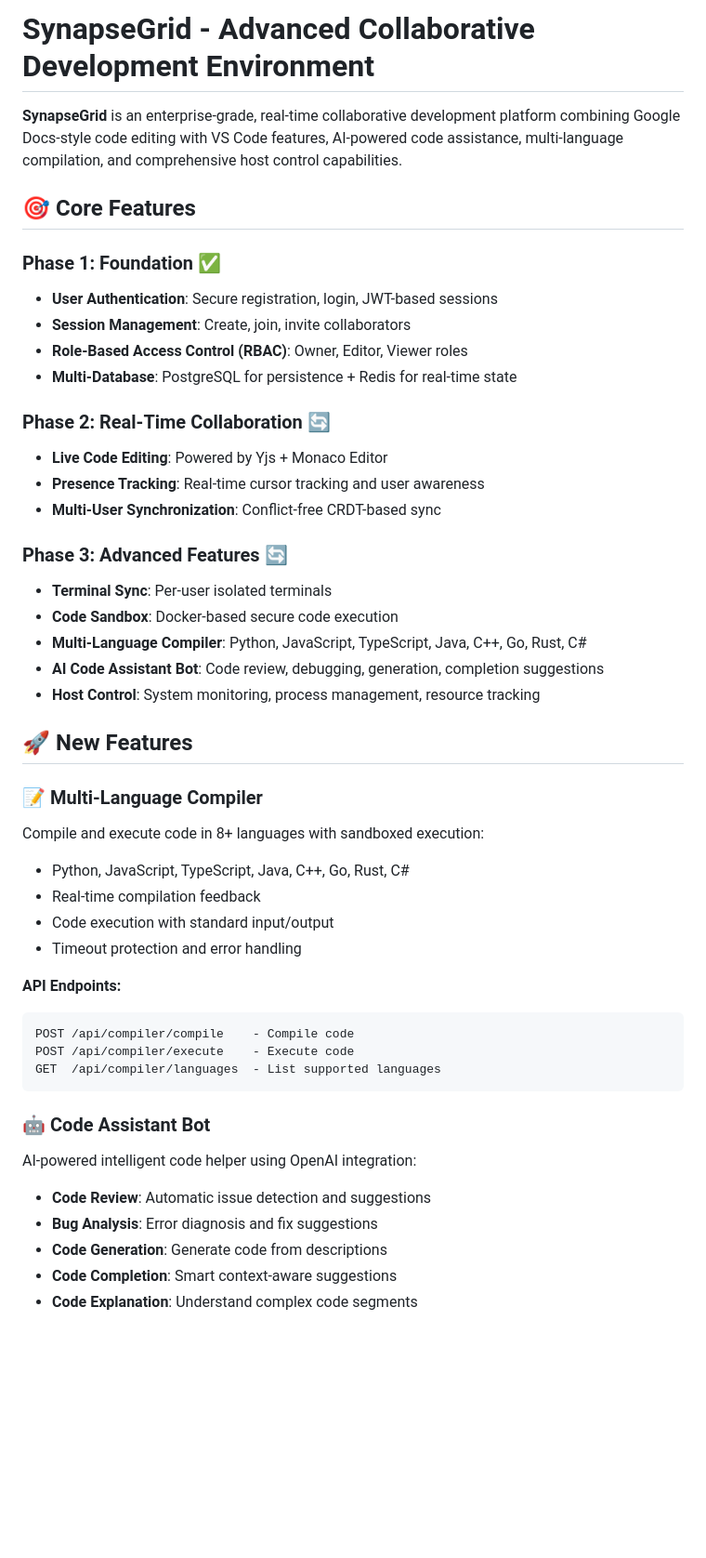
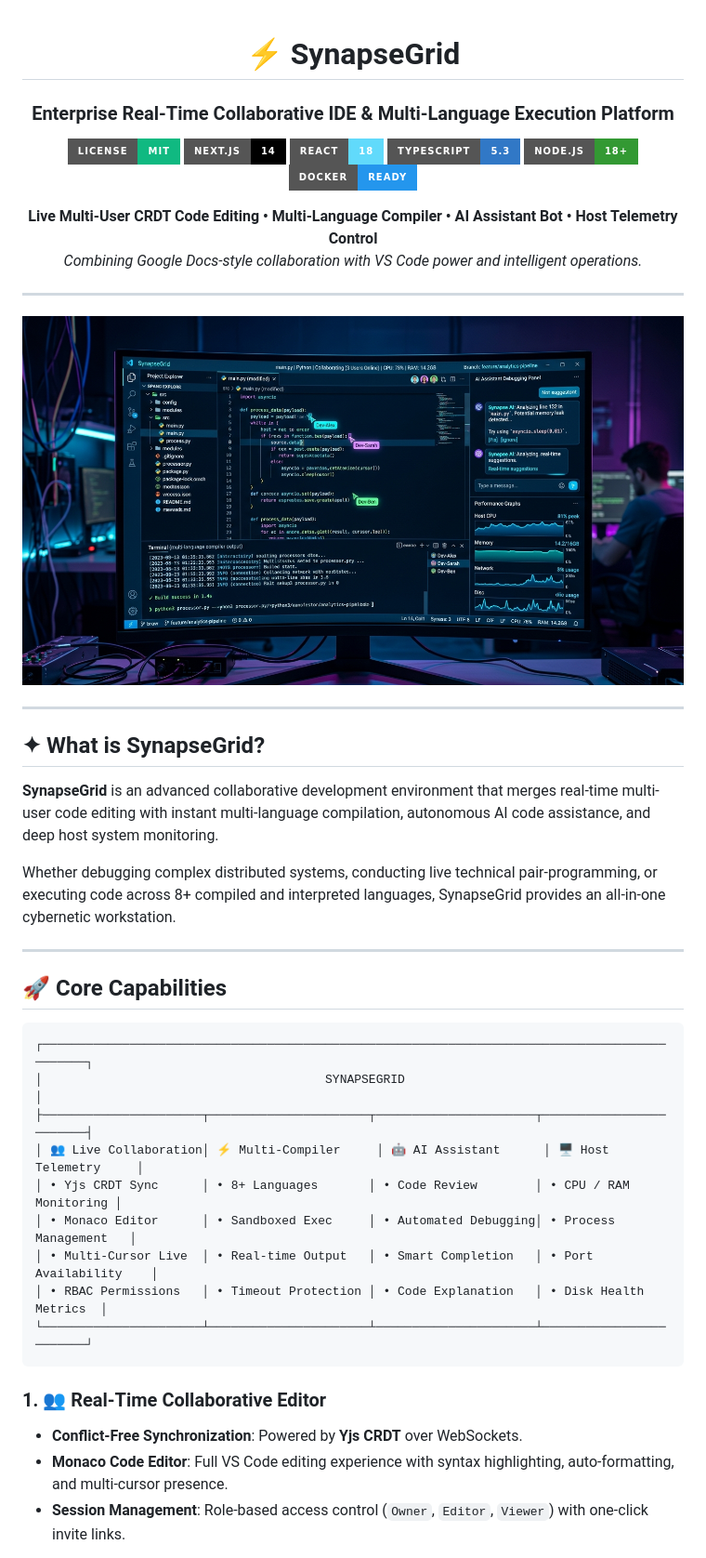
Before and after one commit to DeepxkJadhav/SYNAPSE-GRID, a Markdown page: README.md, the part around one of its changes. Shown at 93% size. Rendered like a GitHub page; pictures changed too: assets/showcase/hero.png (added); badges without logos; blank space fills up the shorter version.

Commit message:
docs(showcase): add hero command center preview, enhance README, update author & copyright

````diff
--- a/README.md
+++ b/README.md
@@ -1,48 +1,52 @@
-# SynapseGrid - Advanced Collaborative Development Environment
+<div align="center">
 
-**SynapseGrid** is an enterprise-grade, real-time collaborative development platform combining Google Docs-style code editing with VS Code features, AI-powered code assistance, multi-language compilation, and comprehensive host control capabilities.
+# ⚡ SynapseGrid
+### Enterprise Real-Time Collaborative IDE & Multi-Language Execution Platform
 
-## 🎯 Core Features
+[![License: MIT](https://img.shields.io/badge/License-MIT-10B981.svg?style=for-the-badge)](./LICENSE)
+[![Next.js](https://img.shields.io/badge/Next.js-14-000000.svg?style=for-the-badge&logo=next.js&logoColor=white)](https://nextjs.org/)
+[![React](https://img.shields.io/badge/React-18-61DAFB.svg?style=for-the-badge&logo=react&logoColor=black)](https://react.dev/)
+[![TypeScript](https://img.shields.io/badge/TypeScript-5.3-3178C6.svg?style=for-the-badge&logo=typescript&logoColor=white)](https://www.typescriptlang.org/)
+[![Node.js](https://img.shields.io/badge/Node.js-18%2B-339933.svg?style=for-the-badge&logo=nodedotjs&logoColor=white)](https://nodejs.org/)
+[![Docker](https://img.shields.io/badge/Docker-Ready-2496ED.svg?style=for-the-badge&logo=docker&logoColor=white)](https://www.docker.com/)
 
-### Phase 1: Foundation ✅
-- **User Authentication**: Secure registration, login, JWT-based sessions
-- **Session Management**: Create, join, invite collaborators
-- **Role-Based Access Control (RBAC)**: Owner, Editor, Viewer roles
-- **Multi-Database**: PostgreSQL for persistence + Redis for real-time state
+<p align="center">
+  <b>Live Multi-User CRDT Code Editing • Multi-Language Compiler • AI Assistant Bot • Host Telemetry Control</b><br>
+  <i>Combining Google Docs-style collaboration with VS Code power and intelligent operations.</i>
+</p>
 
-### Phase 2: Real-Time Collaboration 🔄
-- **Live Code Editing**: Powered by Yjs + Monaco Editor
-- **Presence Tracking**: Real-time cursor tracking and user awareness
-- **Multi-User Synchronization**: Conflict-free CRDT-based sync
+---
 
-### Phase 3: Advanced Features 🔄
-- **Terminal Sync**: Per-user isolated terminals
-- **Code Sandbox**: Docker-based secure code execution
-- **Multi-Language Compiler**: Python, JavaScript, TypeScript, Java, C++, Go, Rust, C#
-- **AI Code Assistant Bot**: Code review, debugging, generation, completion suggestions
-- **Host Control**: System monitoring, process management, resource tracking
+![SynapseGrid Command Center](./assets/showcase/hero.png)
 
-## 🚀 New Features
+---
 
-### 📝 Multi-Language Compiler
-Compile and execute code in 8+ languages with sandboxed execution:
-- Python, JavaScript, TypeScript, Java, C++, Go, Rust, C#
-- Real-time compilation feedback
-- Code execution with standard input/output
-- Timeout protection and error handling
+</div>
 
-**API Endpoints:**
+## ✦ What is SynapseGrid?
+
+**SynapseGrid** is an advanced collaborative development environment that merges real-time multi-user code editing with instant multi-language compilation, autonomous AI code assistance, and deep host system monitoring.
+
+Whether debugging complex distributed systems, conducting live technical pair-programming, or executing code across 8+ compiled and interpreted languages, SynapseGrid provides an all-in-one cybernetic workstation.
+
+---
+
+## 🚀 Core Capabilities
+
 ```
-POST /api/compiler/compile    - Compile code
-POST /api/compiler/execute    - Execute code
-GET  /api/compiler/languages  - List supported languages
+┌─────────────────────────────────────────────────────────────────────────────────────────────┐
+│                                       SYNAPSEGRID                                           │
+├──────────────────────┬──────────────────────┬──────────────────────┬────────────────────────┤
+│ 👥 Live Collaboration│ ⚡ Multi-Compiler     │ 🤖 AI Assistant      │ 🖥️ Host Telemetry     │
+│ • Yjs CRDT Sync      │ • 8+ Languages       │ • Code Review        │ • CPU / RAM Monitoring │
+│ • Monaco Editor      │ • Sandboxed Exec     │ • Automated Debugging│ • Process Management   │
+│ • Multi-Cursor Live  │ • Real-time Output   │ • Smart Completion   │ • Port Availability    │
+│ • RBAC Permissions   │ • Timeout Protection │ • Code Explanation   │ • Disk Health Metrics  │
+└──────────────────────┴──────────────────────┴──────────────────────┴────────────────────────┘
 ```
 
-### 🤖 Code Assistant Bot
-AI-powered intelligent code helper using OpenAI integration:
-- **Code Review**: Automatic issue detection and suggestions
-- **Bug Analysis**: Error diagnosis and fix suggestions
-- **Code Generation**: Generate code from descriptions
-- **Code Completion**: Smart context-aware suggestions
-- **Code Explanation**: Understand complex code segments
+### 1. 👥 Real-Time Collaborative Editor
+- **Conflict-Free Synchronization**: Powered by **Yjs CRDT** over WebSockets.
+- **Monaco Code Editor**: Full VS Code editing experience with syntax highlighting, auto-formatting, and multi-cursor presence.
+- **Session Management**: Role-based access control (`Owner`, `Editor`, `Viewer`) with one-click invite links.
 
````
Also changed, not shown: other parts of README.md (+148 -348 lines), 2 other files.
